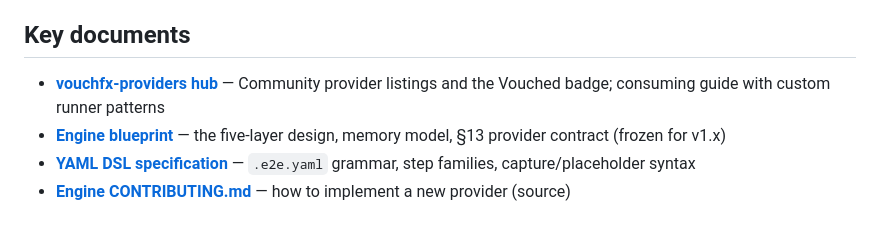
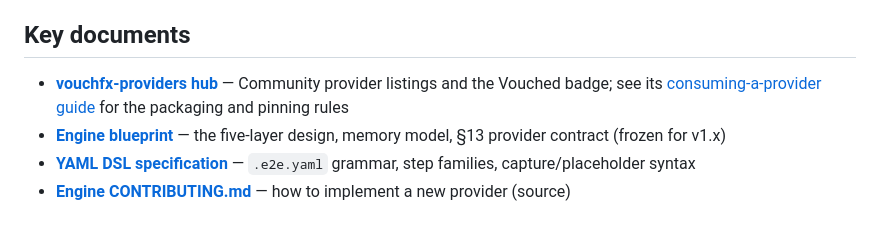
Before and after one commit to tomas-rampas/vouchfx-samples, a Markdown page: samples/ledger-jsonrpc/README.md, the part around the change. GitHub-like rendering.

Commit message:
docs: adjudicate Copilot review — anchor text matches link targets
Co-Authored-By: Claude Fable 5 <noreply@anthropic.com>
Signed-off-by: tomas-rampas <tomas.rampas@gmail.com>

```diff
--- a/samples/ledger-jsonrpc/README.md
+++ b/samples/ledger-jsonrpc/README.md
@@ -364,7 +364,7 @@ explicitly references, demonstrating the minimal-bundle pattern for hub consumpt
 
 ## Key documents
 
-- **[vouchfx-providers hub](https://tomas-rampas.github.io/vouchfx-providers/)** — Community provider listings and the Vouched badge; consuming guide with custom runner patterns
+- **[vouchfx-providers hub](https://tomas-rampas.github.io/vouchfx-providers/)** — Community provider listings and the Vouched badge; see its [consuming-a-provider guide](https://tomas-rampas.github.io/vouchfx-providers/docs/consuming-a-provider.html) for the packaging and pinning rules
 - **[Engine blueprint](https://tomas-rampas.github.io/vouchfx/docs/01_Technical_Architecture_and_Engineering_Blueprint.html)**
   — the five-layer design, memory model, §13 provider contract (frozen for v1.x)
 - **[YAML DSL specification](https://tomas-rampas.github.io/vouchfx/docs/02_YAML_DSL_Specification_and_VSCode_Extension_Design.html)**
```
Also changed, not shown: docs/custom-runner.md (+1 -1 lines).
